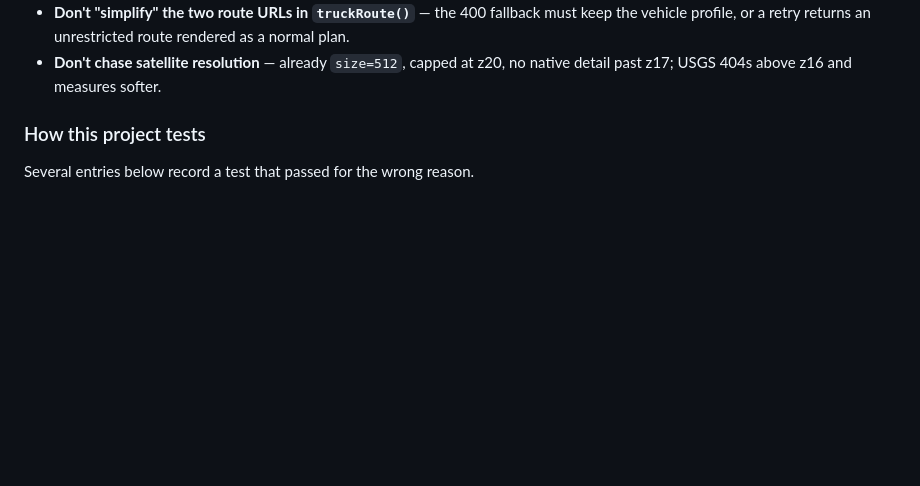
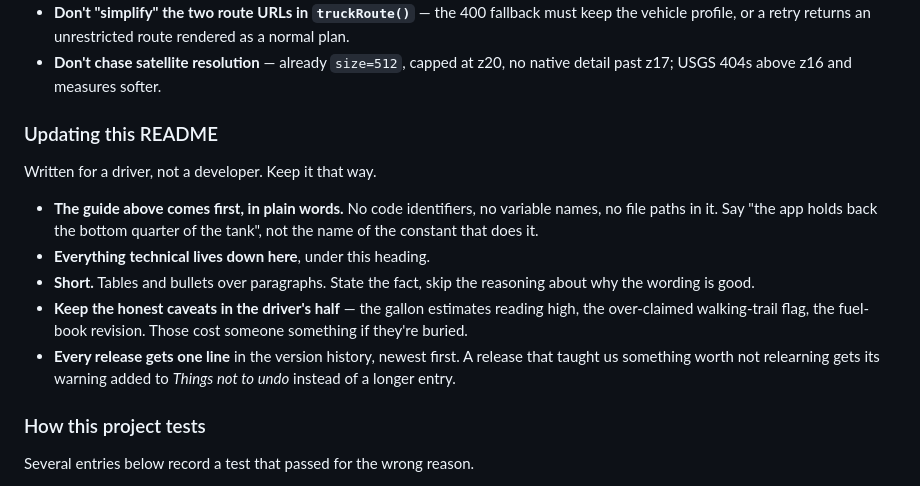
Before and after one commit to 5w311/FuelPost, a Markdown page: README.md, the part around the change. Rendered like a GitHub page; blank space fills up the shorter version.

```diff
--- a/README.md
+++ b/README.md
@@ -277,6 +277,23 @@ the live key is domain-locked to the Pages origin.
   rendered as a normal plan.
 - **Don't chase satellite resolution** — already `size=512`, capped at z20, no
   native detail past z17; USGS 404s above z16 and measures softer.
+
+### Updating this README
+
+Written for a driver, not a developer. Keep it that way.
+
+- **The guide above comes first, in plain words.** No code identifiers, no
+  variable names, no file paths in it. Say "the app holds back the bottom quarter
+  of the tank", not the name of the constant that does it.
+- **Everything technical lives down here**, under this heading.
+- **Short.** Tables and bullets over paragraphs. State the fact, skip the
+  reasoning about why the wording is good.
+- **Keep the honest caveats in the driver's half** — the gallon estimates reading
+  high, the over-claimed walking-trail flag, the fuel-book revision. Those cost
+  someone something if they're buried.
+- **Every release gets one line** in the version history, newest first. A release
+  that taught us something worth not relearning gets its warning added to *Things
+  not to undo* instead of a longer entry.
 
 ### How this project tests
 
```
Also changed, not shown: CLAUDE.md (added, +21 -0 lines).
